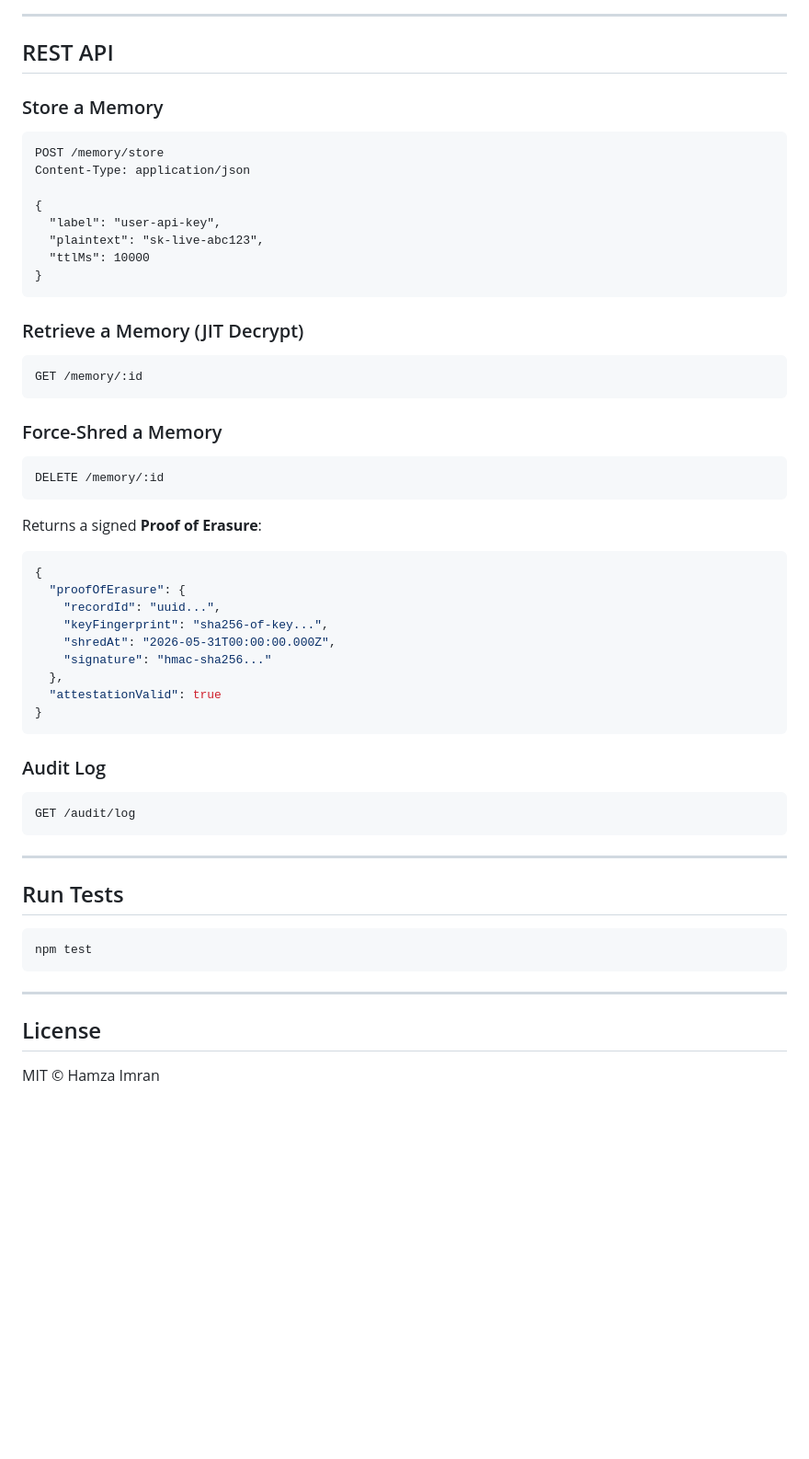
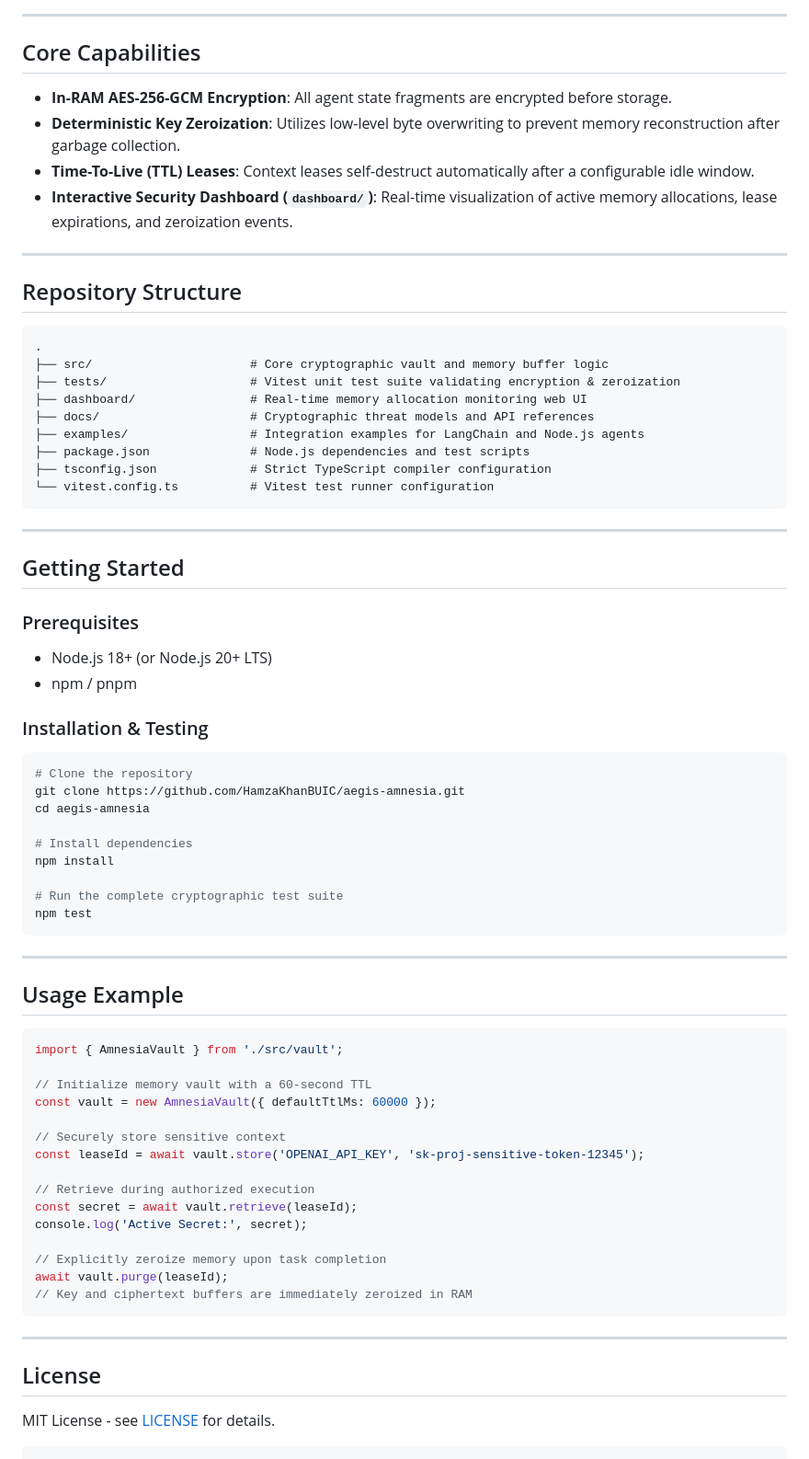
Before and after one commit to HamzaKhanBUIC/aegis-amnesia, a Markdown page: README.md, the part around one of its changes. Shown at 92% size. Drawn GitHub-style; blank space fills up the shorter version.

Commit message:
docs(readme): upgrade to 9-part in-RAM cryptographic memory vault specification

````diff
--- a/README.md
+++ b/README.md
@@ -91,57 +45,75 @@ start http://localhost:3747
 
 ---
 
-## REST API
+## Core Capabilities
 
-### Store a Memory
-```http
-POST /memory/store
-Content-Type: application/json
+- **In-RAM AES-256-GCM Encryption**: All agent state fragments are encrypted before storage.
+- **Deterministic Key Zeroization**: Utilizes low-level byte overwriting to prevent memory reconstruction after garbage collection.
+- **Time-To-Live (TTL) Leases**: Context leases self-destruct automatically after a configurable idle window.
+- **Interactive Security Dashboard (`dashboard/`)**: Real-time visualization of active memory allocations, lease expirations, and zeroization events.
 
-{
-  "label": "user-api-key",
-  "plaintext": "sk-live-abc123",
-  "ttlMs": 10000
-}
+---
+
+## Repository Structure
+
 ```
-
-### Retrieve a Memory (JIT Decrypt)
-```http
-GET /memory/:id
-```
-
-### Force-Shred a Memory
-```http
-DELETE /memory/:id
-```
-Returns a signed **Proof of Erasure**:
-```json
-{
-  "proofOfErasure": {
-    "recordId": "uuid...",
-    "keyFingerprint": "sha256-of-key...",
-    "shredAt": "2026-05-31T00:00:00.000Z",
-    "signature": "hmac-sha256..."
-  },
-  "attestationValid": true
-}
-```
-
-### Audit Log
-```http
-GET /audit/log
+.
+├── src/                      # Core cryptographic vault and memory buffer logic
+├── tests/                    # Vitest unit test suite validating encryption & zeroization
+├── dashboard/                # Real-time memory allocation monitoring web UI
+├── docs/                     # Cryptographic threat models and API references
+├── examples/                 # Integration examples for LangChain and Node.js agents
+├── package.json              # Node.js dependencies and test scripts
+├── tsconfig.json             # Strict TypeScript compiler configuration
+└── vitest.config.ts          # Vitest test runner configuration
 ```
 
 ---
 
-## Run Tests
+## Getting Started
 
+### Prerequisites
+- Node.js 18+ (or Node.js 20+ LTS)
+- npm / pnpm
+
+### Installation & Testing
 ```bash
+# Clone the repository
+git clone https://github.com/HamzaKhanBUIC/aegis-amnesia.git
+cd aegis-amnesia
+
+# Install dependencies
+npm install
+
+# Run the complete cryptographic test suite
 npm test
+```
+
+---
+
+## Usage Example
+
+```typescript
+import { AmnesiaVault } from './src/vault';
+
+// Initialize memory vault with a 60-second TTL
+const vault = new AmnesiaVault({ defaultTtlMs: 60000 });
+
+// Securely store sensitive context
+const leaseId = await vault.store('OPENAI_API_KEY', 'sk-proj-sensitive-token-12345');
+
+// Retrieve during authorized execution
+const secret = await vault.retrieve(leaseId);
+console.log('Active Secret:', secret);
+
+// Explicitly zeroize memory upon task completion
+await vault.purge(leaseId);
+// Key and ciphertext buffers are immediately zeroized in RAM
 ```
 
 ---
 
 ## License
 
-MIT © Hamza Imran
+MIT License - see [LICENSE](LICENSE) for details.
+```
````
Also changed, not shown: other parts of README.md (+31 -77 lines).
